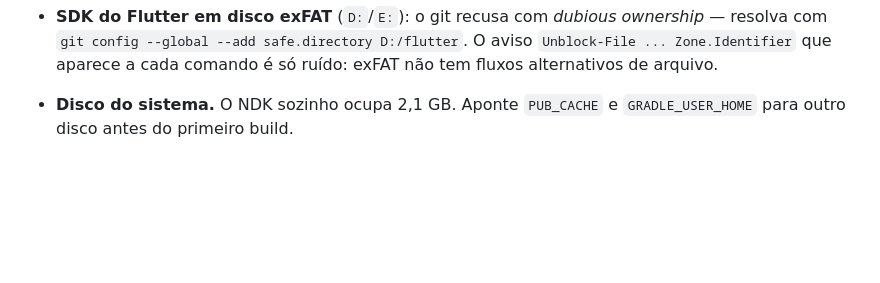
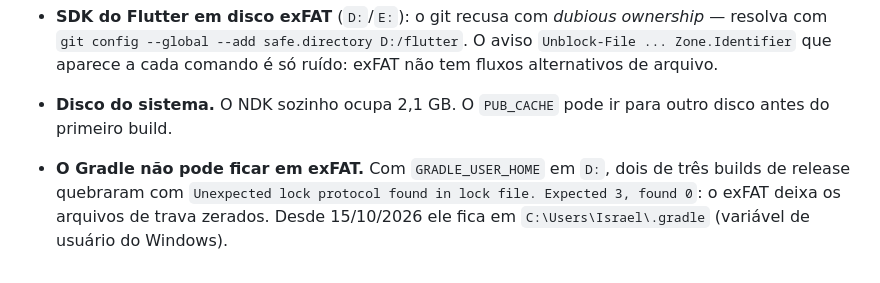
Before and after one commit to Israel-Mendes-git/Sale, a Markdown page: docs/RELEASE.md, the part around the change. Rendered like a GitHub page; blank space fills up the shorter version.

Commit message:
Release: o Gradle fora do exFAT

```diff
--- a/docs/RELEASE.md
+++ b/docs/RELEASE.md
@@ -88,5 +88,10 @@ Com 8 GB livres no disco do sistema, aponte os caches para outro disco antes de
   `Unblock-File ... Zone.Identifier` que aparece a cada comando é só ruído: exFAT não tem
   fluxos alternativos de arquivo.
 
-- **Disco do sistema.** O NDK sozinho ocupa 2,1 GB. Aponte `PUB_CACHE` e
-  `GRADLE_USER_HOME` para outro disco antes do primeiro build.
+- **Disco do sistema.** O NDK sozinho ocupa 2,1 GB. O `PUB_CACHE` pode ir para outro
+  disco antes do primeiro build.
+
+- **O Gradle não pode ficar em exFAT.** Com `GRADLE_USER_HOME` em `D:`, dois de três
+  builds de release quebraram com `Unexpected lock protocol found in lock file. Expected
+  3, found 0`: o exFAT deixa os arquivos de trava zerados. Desde 15/10/2026 ele fica em
+  `C:\Users\Israel\.gradle` (variável de usuário do Windows).
```
